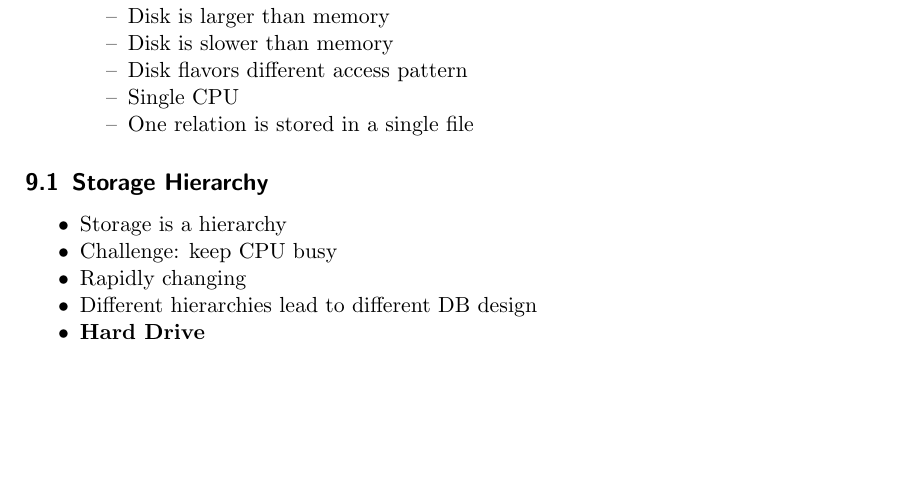
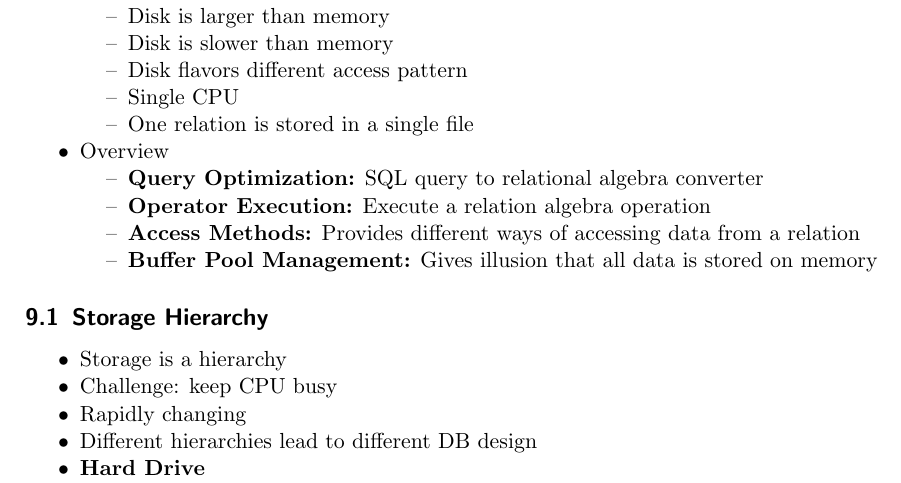
Before and after one commit to jcjgraf/ETH-Resources, a LaTeX document (main.tex, which reads 20_Dbms.tex): part of page 15 of 26, cut so that both start at the same text, the shorter picture padded with empty space. Compiled offline with pdfLaTeX.

Commit message:
NEW: Quick level overview

```diff
--- a/20_Dbms.tex
+++ b/20_Dbms.tex
@@ -11,6 +11,13 @@
             \item Disk flavors different access pattern
             \item Single CPU
             \item One relation is stored in a single file
+        \end{itemize}
+    \item Overview
+        \begin{itemize}
+            \ides{Query Optimization:} SQL query to relational algebra converter
+            \ides{Operator Execution:} Execute a relation algebra operation
+            \ides{Access Methods:} Provides different ways of accessing data from a relation
+            \ides{Buffer Pool Management:} Gives illusion that all data is stored on memory
         \end{itemize}
 \end{itemize}
 
```
